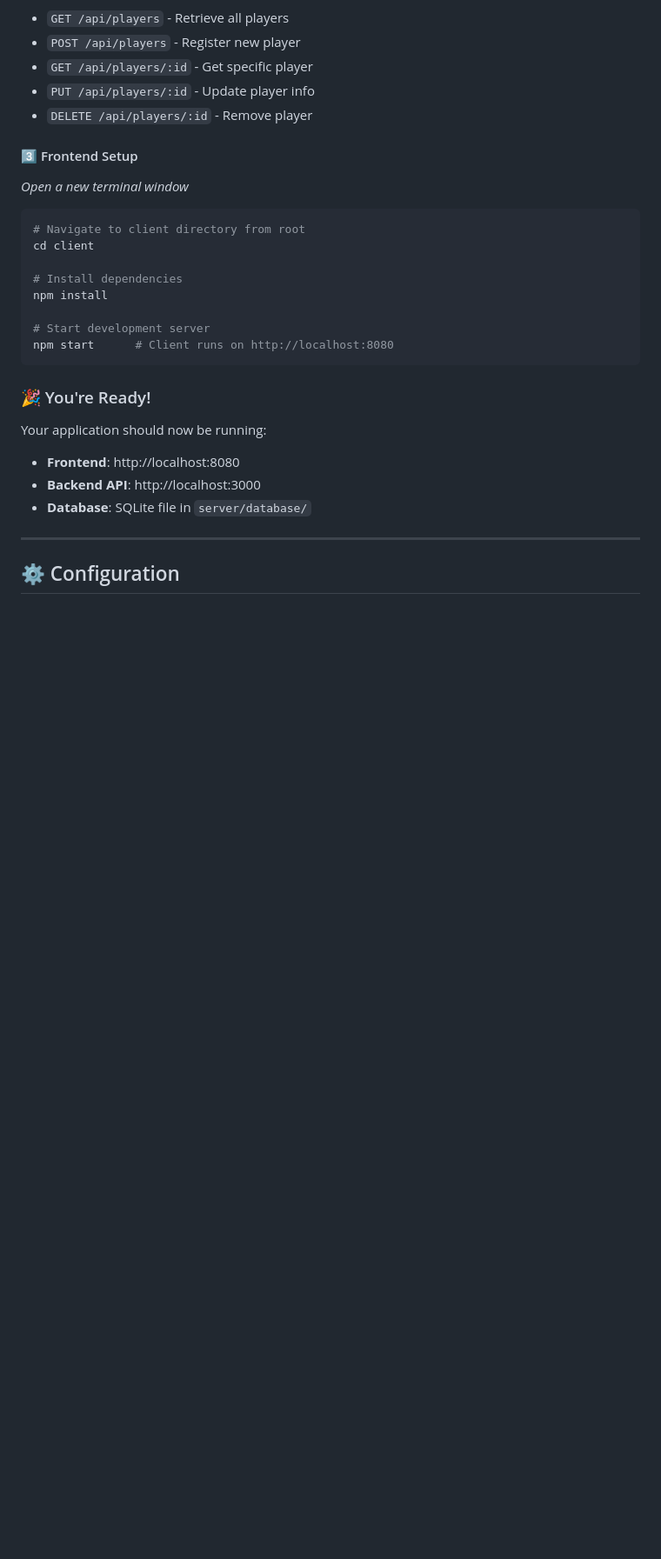
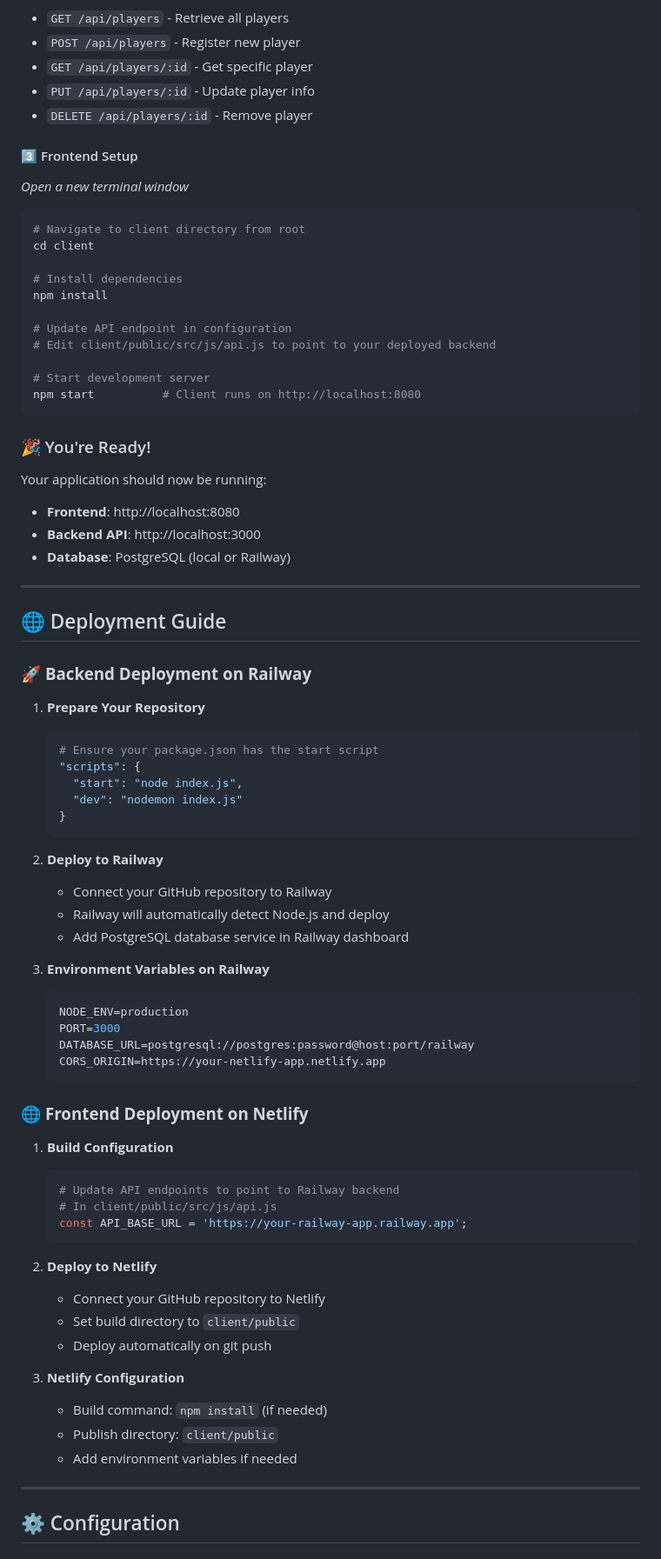
Before and after one commit to CodeWithBakar/player-hub, a Markdown page: readMe.md, the part around the change printed below. Shown: that part at 87% size. GitHub-like rendering; blank space fills up the shorter version.

````diff
--- a/readMe.md
+++ b/readMe.md
@@ -164,8 +195,11 @@ cd client
 # Install dependencies
 npm install
 
+# Update API endpoint in configuration
+# Edit client/public/src/js/api.js to point to your deployed backend
+
 # Start development server
-npm start      # Client runs on http://localhost:8080
+npm start          # Client runs on http://localhost:8080
 ```
 
 ### 🎉 You're Ready!
@@ -173,7 +207,54 @@ npm start      # Client runs on http://localhost:8080
 Your application should now be running:
 - **Frontend**: http://localhost:8080
 - **Backend API**: http://localhost:3000
-- **Database**: SQLite file in `server/database/`
+- **Database**: PostgreSQL (local or Railway)
+
+---
+
+## 🌐 Deployment Guide
+
+### 🚀 **Backend Deployment on Railway**
+
+1. **Prepare Your Repository**
+   ```bash
+   # Ensure your package.json has the start script
+   "scripts": {
+     "start": "node index.js",
+     "dev": "nodemon index.js"
+   }
+   ```
+
+2. **Deploy to Railway**
+   - Connect your GitHub repository to Railway
+   - Railway will automatically detect Node.js and deploy
+   - Add PostgreSQL database service in Railway dashboard
+
+3. **Environment Variables on Railway**
+   ```bash
+   NODE_ENV=production
+   PORT=3000
+   DATABASE_URL=postgresql://postgres:password@host:port/railway
+   CORS_ORIGIN=https://your-netlify-app.netlify.app
+   ```
+
+### 🌐 **Frontend Deployment on Netlify**
+
+1. **Build Configuration**
+   ```bash
+   # Update API endpoints to point to Railway backend
+   # In client/public/src/js/api.js
+   const API_BASE_URL = 'https://your-railway-app.railway.app';
+   ```
+
+2. **Deploy to Netlify**
+   - Connect your GitHub repository to Netlify
+   - Set build directory to `client/public`
+   - Deploy automatically on git push
+
+3. **Netlify Configuration**
+   - Build command: `npm install` (if needed)
+   - Publish directory: `client/public`
+   - Add environment variables if needed
 
 ---
 
````
Also changed, not shown: other parts of readMe.md (+145 -44 lines).
